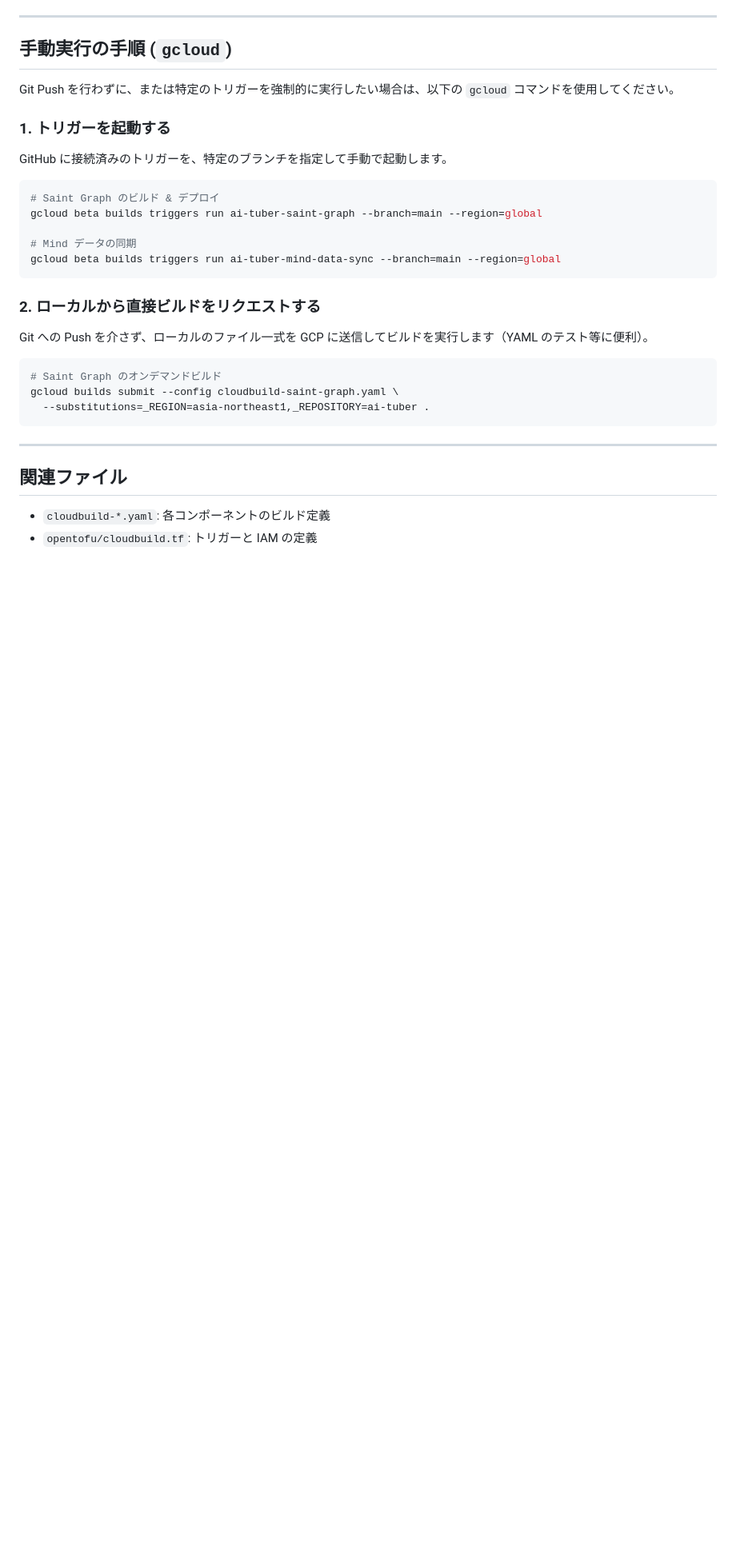
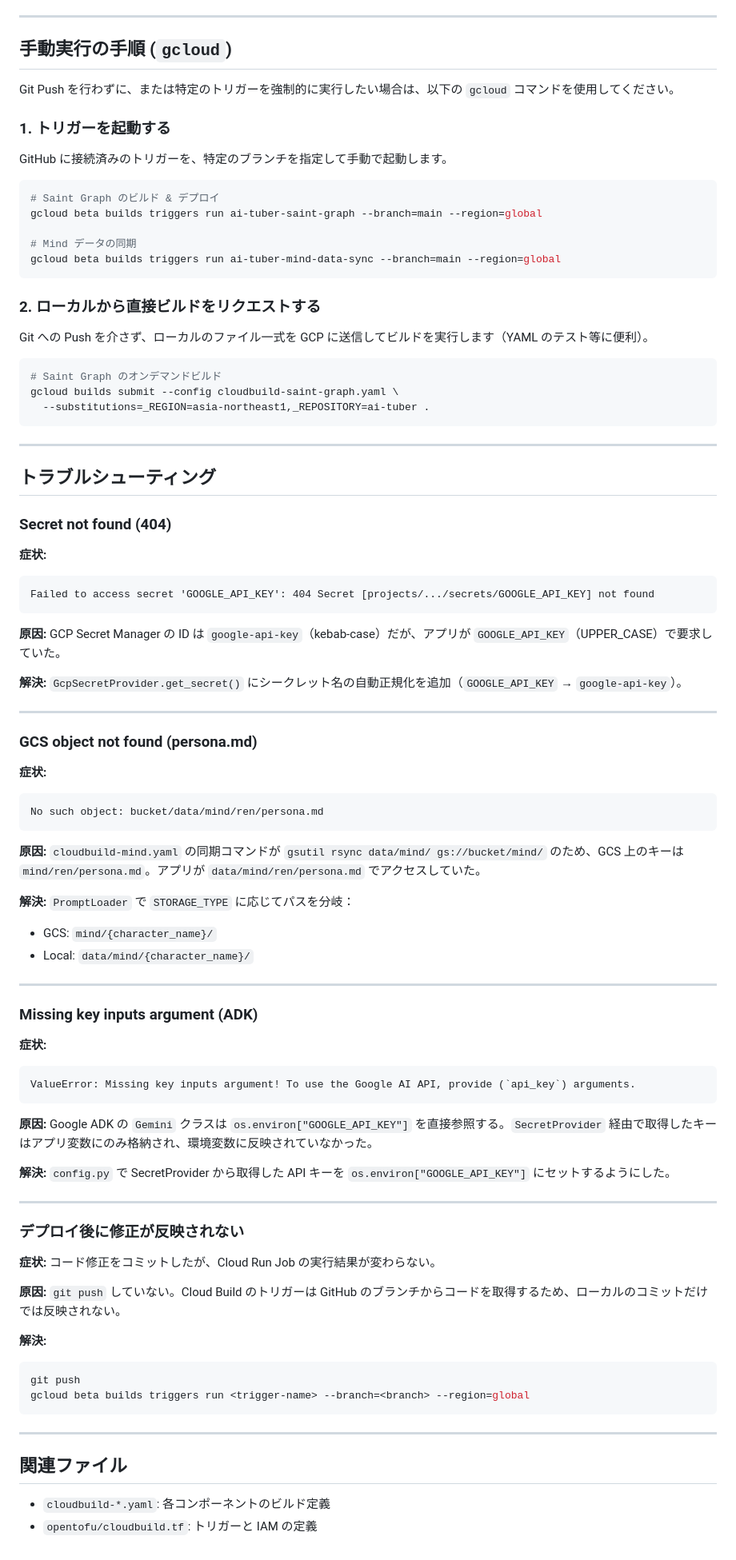
Before and after one commit to koduki/ai-tuber, a Markdown page: docs/architecture/cicd.md, the part around the change. Shown at 80% size. GitHub-like rendering; blank space fills up the shorter version.

Commit message:
docs: update architecture docs with GCS path conventions, secret normalization, and troubleshooting

````diff
--- a/docs/architecture/cicd.md
+++ b/docs/architecture/cicd.md
@@ -121,6 +121,63 @@ gcloud builds submit --config cloudbuild-saint-graph.yaml \
 
 ---
 
+## トラブルシューティング
+
+### Secret not found (404)
+
+**症状:**
+```
+Failed to access secret 'GOOGLE_API_KEY': 404 Secret [projects/.../secrets/GOOGLE_API_KEY] not found
+```
+
+**原因:** GCP Secret Manager の ID は `google-api-key`（kebab-case）だが、アプリが `GOOGLE_API_KEY`（UPPER_CASE）で要求していた。
+
+**解決:** `GcpSecretProvider.get_secret()` にシークレット名の自動正規化を追加（`GOOGLE_API_KEY` → `google-api-key`）。
+
+---
+
+### GCS object not found (persona.md)
+
+**症状:**
+```
+No such object: bucket/data/mind/ren/persona.md
+```
+
+**原因:** `cloudbuild-mind.yaml` の同期コマンドが `gsutil rsync data/mind/ gs://bucket/mind/` のため、GCS 上のキーは `mind/ren/persona.md`。アプリが `data/mind/ren/persona.md` でアクセスしていた。
+
+**解決:** `PromptLoader` で `STORAGE_TYPE` に応じてパスを分岐：
+- GCS: `mind/{character_name}/`
+- Local: `data/mind/{character_name}/`
+
+---
+
+### Missing key inputs argument (ADK)
+
+**症状:**
+```
+ValueError: Missing key inputs argument! To use the Google AI API, provide (`api_key`) arguments.
+```
+
+**原因:** Google ADK の `Gemini` クラスは `os.environ["GOOGLE_API_KEY"]` を直接参照する。`SecretProvider` 経由で取得したキーはアプリ変数にのみ格納され、環境変数に反映されていなかった。
+
+**解決:** `config.py` で SecretProvider から取得した API キーを `os.environ["GOOGLE_API_KEY"]` にセットするようにした。
+
+---
+
+### デプロイ後に修正が反映されない
+
+**症状:** コード修正をコミットしたが、Cloud Run Job の実行結果が変わらない。
+
+**原因:** `git push` していない。Cloud Build のトリガーは GitHub のブランチからコードを取得するため、ローカルのコミットだけでは反映されない。
+
+**解決:**
+```bash
+git push
+gcloud beta builds triggers run <trigger-name> --branch=<branch> --region=global
+```
+
+---
+
 ## 関連ファイル
 - `cloudbuild-*.yaml`: 各コンポーネントのビルド定義
 - `opentofu/cloudbuild.tf`: トリガーと IAM の定義
````
Also changed, not shown: docs/architecture/overview.md (+15 -0 lines), 1 other file.
